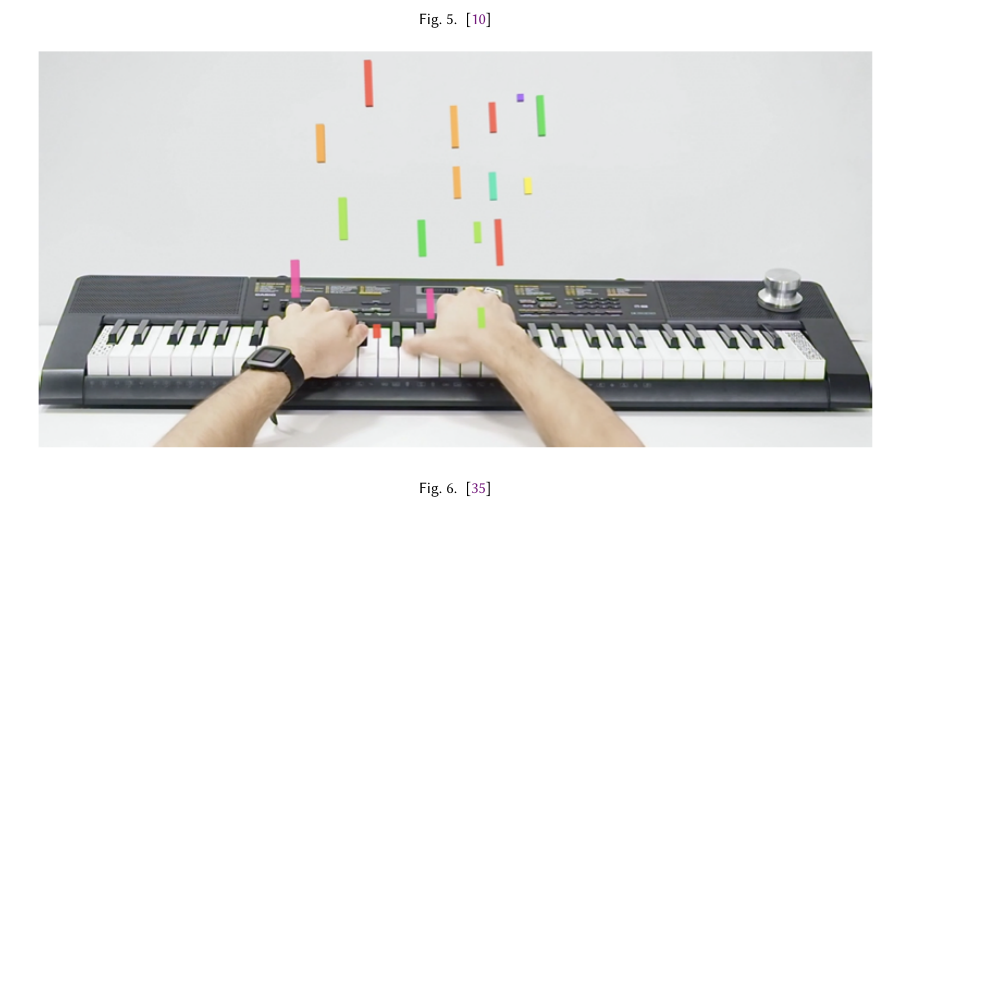
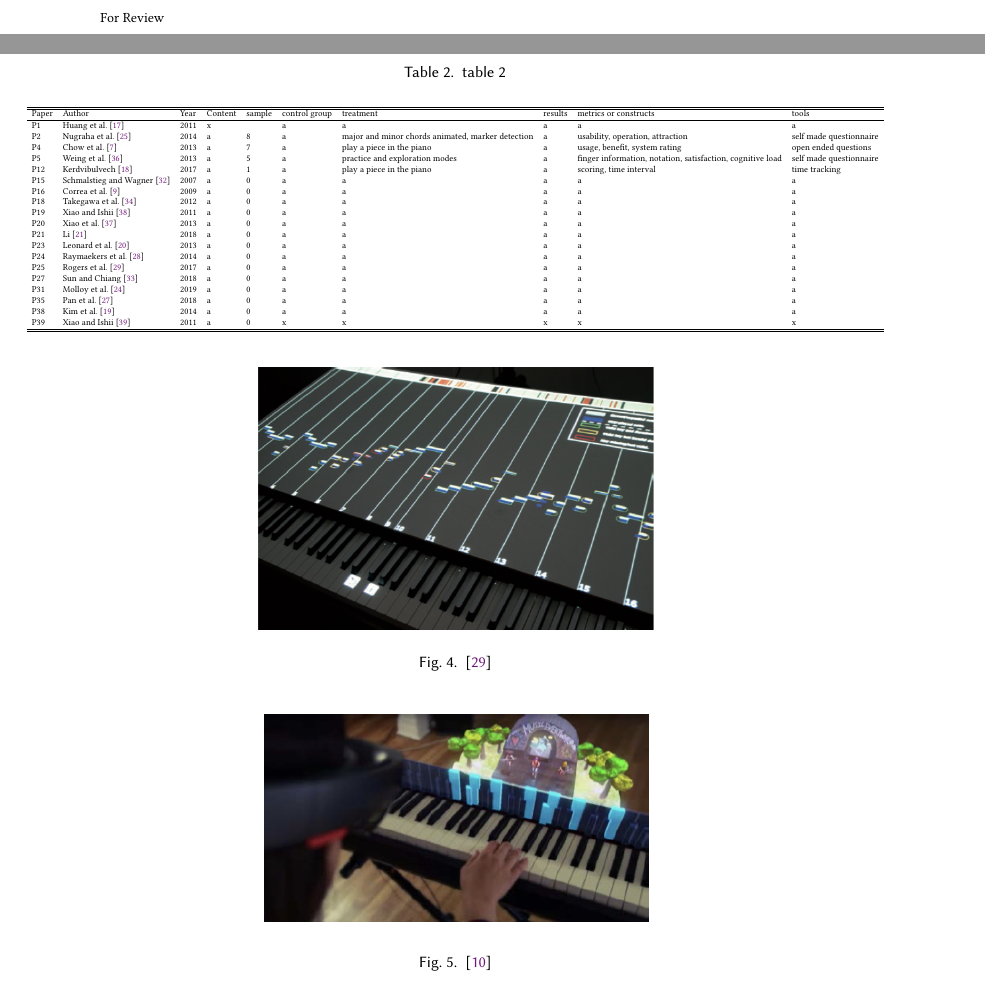
Before and after one commit to jrdndj/ARPianoReview-acm, a LaTeX paper (sample-manuscript.tex): part of page 7 of 12 before the commit and two parts of pages 6 and 7 of 13 after it, the two joined at a grey line, cut at the place of the change, the shorter picture padded with empty space. Compiled offline with pdfLaTeX.

Commit message:
added user study table. for further formatting.

```diff
--- a/sample-manuscript.tex
+++ b/sample-manuscript.tex
@@ -307,6 +307,41 @@ Section discussing prototype whose main contributions focused on virtual agents/
 Section discussing prototype whose contributions focused on learning modes, emphasis on pedagogy and other learner-centric modes
 \section{Evaluation Techniques}
 done by studies on AR piano teaching systems (hypothesis based on cognition, realistic annotations etc)
+
+% Please add the following required packages to your document preamble:
+% \usepackage{graphicx}
+\begin{table}[]
+\caption{table 2}
+\label{tab:us}
+\resizebox{\textwidth}{!}{%
+\begin{tabular}{llllllllll} \hline \hline
+Paper & Author & Year & Content & sample & control group & treatment & results & metrics or constructs & tools \\ \hline
+P1 & \citet{huang2011piano} & 2011 & x &  & a & a & a & a & a \\
+P2 & \citet{nugraha2014pemanfaatan} & 2014 & a & 8 & a & major and minor chords animated, marker detection & a & usability, operation, attraction & self made questionnaire \\
+P4 & \citet{chow2013music} & 2013 & a & 7 & a & play a piece in the piano & a & usage, benefit, system rating & open ended questions \\
+P5 & \citet{weing2013piano} & 2013 & a & 5 & a & practice and exploration modes & a & finger information, notation, satisfaction, cognitive load & self made questionnaire \\
+P12 & \citet{kerdvibulvech2017innovative} & 2017 & a & 1 & a & play a piece in the piano & a & scoring, time interval & time tracking \\
+P15 & \citet{schmalstieg2007experiences} & 2007 & a & 0 & a & a & a & a & a \\
+P16 & \citet{correa2009computer} & 2009 & a & 0 & a & a & a & a & a \\
+P18 & \citet{takegawa2012piano} & 2012 & a & 0 & a & a & a & a & a \\
+P19 & \citet{xiao2010mirrorfugue} & 2011 & a & 0 & a & a & a & a & a \\
+P20 & \citet{xiao2013mirrorfugue} & 2013 & a & 0 & a & a & a & a & a \\
+P21 & \citet{li2018application} & 2018 & a & 0 & a & a & a & a & a \\
+P23 & \citet{leonard2013virtual} & 2013 & a & 0 & a & a & a & a & a \\
+P24 & \citet{raymaekers2014game} & 2014 & a & 0 & a & a & a & a & a \\
+P25 & \citet{rogers2014piano} & 2017 & a & 0 & a & a & a & a & a \\
+P27 & \citet{sun2018mr} & 2018 & a & 0 & a & a & a & a & a \\
+P31 & \citet{molloy2019mixed} & 2019 & a & 0 & a & a & a & a & a \\
+P35 & \citet{pan2018pilot} & 2018 & a & 0 & a & a & a & a & a \\
+P38 & \citet{kim2014ar} & 2014 & a & 0 & a & a & a & a & a \\
+P39 & \citet{xiao2011duet} & 2011 & a & 0 & x & x & x & x & x \\ \hline
+\hline
+\end{tabular}%
+}
+\end{table}
+
+
+
 
 \section{Discussion and Future Directions}
 
```
Also changed, not shown: sample-manuscript.tex (22 more changed lines).
